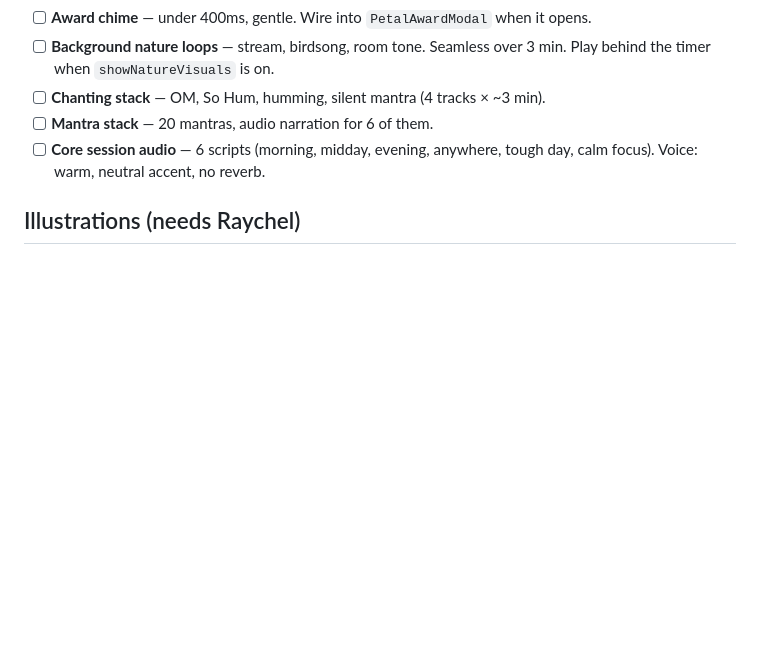
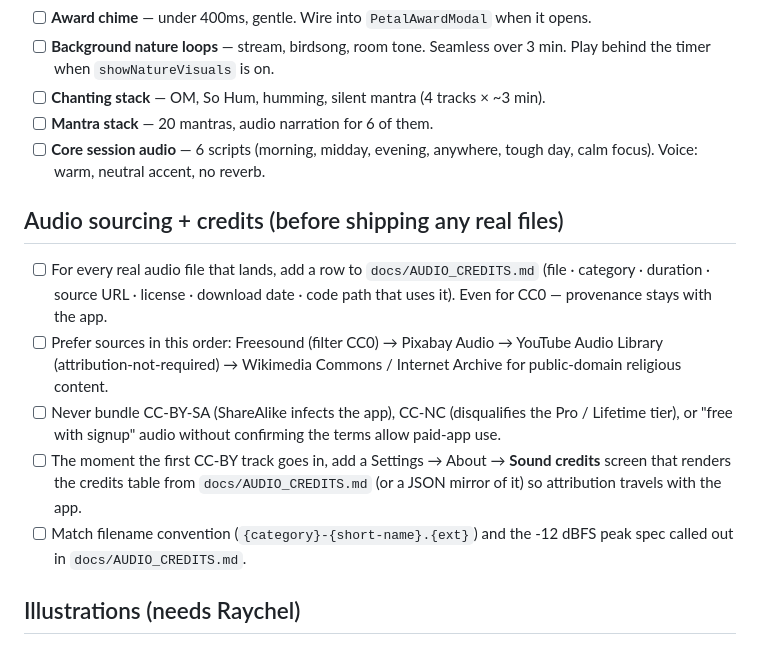
Before and after one commit to Raydar14/BE333, a Markdown page: TODO.md, the part around the change. Drawn GitHub-style; blank space fills up the shorter version.

```diff
--- a/TODO.md
+++ b/TODO.md
@@ -16,6 +16,24 @@ items ship or new ones surface.
 - [ ] **Mantra stack** — 20 mantras, audio narration for 6 of them.
 - [ ] **Core session audio** — 6 scripts (morning, midday, evening,
   anywhere, tough day, calm focus). Voice: warm, neutral accent, no reverb.
+
+## Audio sourcing + credits (before shipping any real files)
+- [ ] For every real audio file that lands, add a row to
+  `docs/AUDIO_CREDITS.md` (file · category · duration · source URL ·
+  license · download date · code path that uses it). Even for CC0 —
+  provenance stays with the app.
+- [ ] Prefer sources in this order: Freesound (filter CC0) → Pixabay
+  Audio → YouTube Audio Library (attribution-not-required) → Wikimedia
+  Commons / Internet Archive for public-domain religious content.
+- [ ] Never bundle CC-BY-SA (ShareAlike infects the app),
+  CC-NC (disqualifies the Pro / Lifetime tier), or "free with signup"
+  audio without confirming the terms allow paid-app use.
+- [ ] The moment the first CC-BY track goes in, add a Settings →
+  About → **Sound credits** screen that renders the credits table
+  from `docs/AUDIO_CREDITS.md` (or a JSON mirror of it) so attribution
+  travels with the app.
+- [ ] Match filename convention (`{category}-{short-name}.{ext}`) and
+  the -12 dBFS peak spec called out in `docs/AUDIO_CREDITS.md`.
 
 ## Illustrations (needs Raychel)
 
```
Also changed, not shown: docs/AUDIO_CREDITS.md (added, +84 -0 lines).
